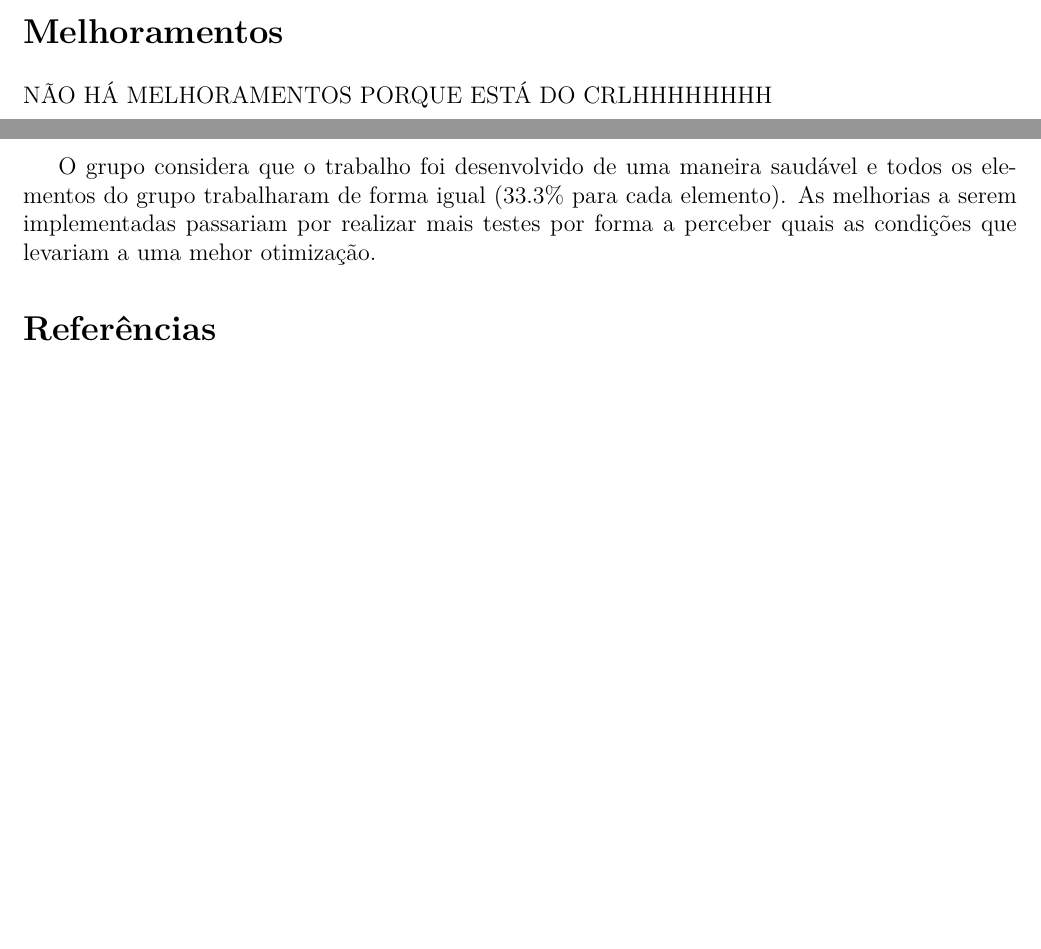
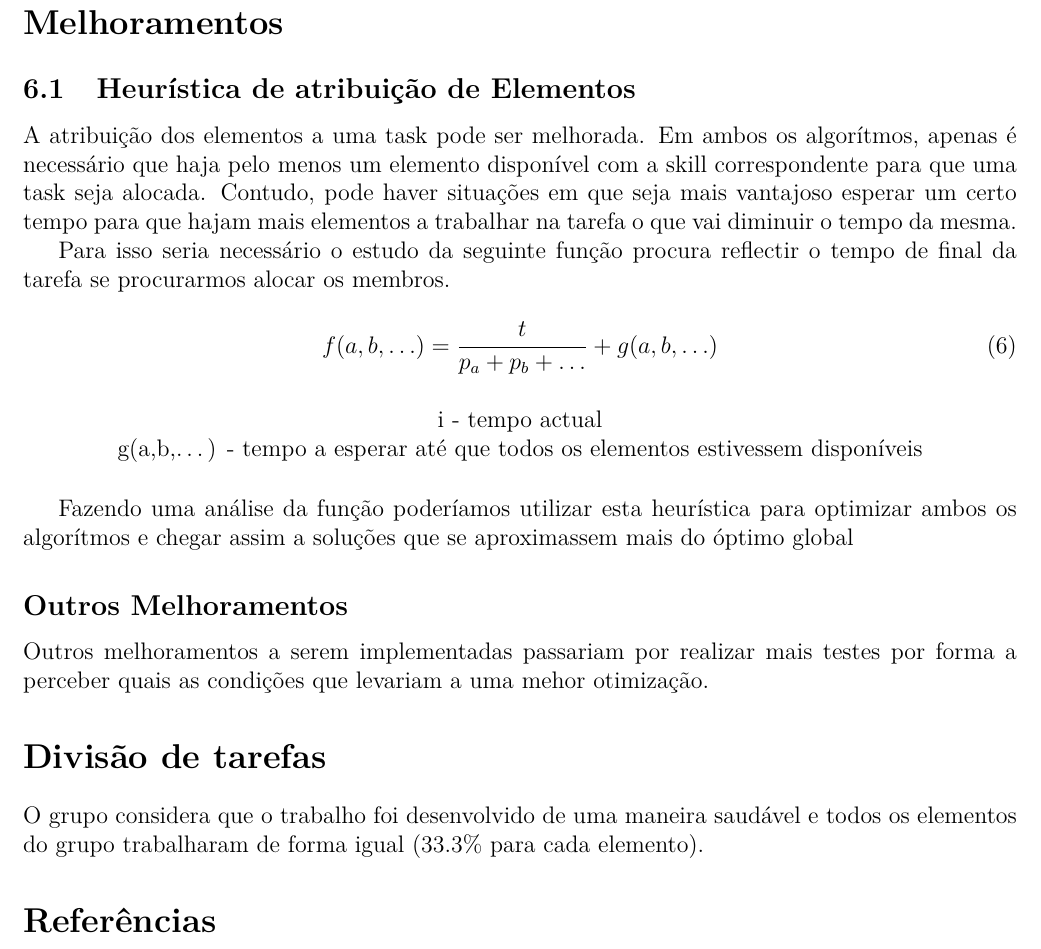
Before and after one commit to gtugablue/IART-Project-Management-Optimizer, a LaTeX document (final report/title_page_1.tex): two parts of pages 16 and 17 of 17 before the commit and part of page 17 of 17 after it, the two joined at a grey line, cut so that both start at the same text, the shorter picture padded with empty space. The pictures show the PDF file final report/title_page_1.pdf that the author committed with the source.

Commit message:
Report Melhoramentos

```diff
--- a/final report/title_page_1.tex
+++ b/final report/title_page_1.tex
@@ -598,10 +598,30 @@ INSERIR CONCLUSÕES AQUI
 
 \section{Melhoramentos}
 \justify\normalsize
-%Melhorar a heurística para a atribuição de elementos. Falar com o CC . Ele neste momento vai fazer um bocadinho de SDIS
-NÃO HÁ MELHORAMENTOS PORQUE ESTÁ DO CRLHHHHHHHH
 
-O grupo considera que o trabalho foi desenvolvido de uma maneira saudável e todos os elementos do grupo trabalharam de forma igual (33.3\% para cada elemento). As melhorias a serem implementadas passariam por realizar mais testes por forma a perceber quais as condições que levariam a uma mehor otimização.%% Não concordo, o SA tá op mereço mais
+\subsection{Heurística de atribuição de Elementos}
+A atribuição dos elementos a uma task pode ser melhorada. Em ambos os algorítmos, apenas é necessário que haja pelo menos um elemento disponível com a skill correspondente para que uma task seja alocada. Contudo, pode haver situações em que seja mais vantajoso esperar um certo tempo para que hajam mais elementos a trabalhar na tarefa o que vai diminuir o tempo da mesma.
+
+Para isso seria necessário o estudo da seguinte função procura reflectir o tempo de final da tarefa se procurarmos alocar os membros.
+
+\begin{mycapequ}[!ht]
+  \begin{equation}
+   f(a,b, \ldots)  = { t \over p_a  + p_b  +\ldots } + g(a,b,\ldots)
+  \end{equation}
+  \caption{ i - tempo actual\\
+  		g(a,b,\ldots) - tempo a esperar até que todos os elementos estivessem disponíveis
+  		}
+\end{mycapequ}
+
+Fazendo uma análise da função poderíamos utilizar esta heurística para optimizar ambos os algorítmos e chegar assim a soluções que se aproximassem mais do óptimo global
+
+\subsection{Outros Melhoramentos}
+Outros melhoramentos a serem implementadas passariam por realizar mais testes por forma a perceber quais as condições que levariam a uma mehor otimização.
+
+\section{Divisão de tarefas}
+\justify\normalsize
+
+O grupo considera que o trabalho foi desenvolvido de uma maneira saudável e todos os elementos do grupo trabalharam de forma igual (33.3\% para cada elemento). %% Não concordo, o SA tá op mereço mais
 
 \nocite{*}
 \bibliography{title_page_1}
```
Also changed, not shown: final report/title_page_1.pdf, 5 other files.
